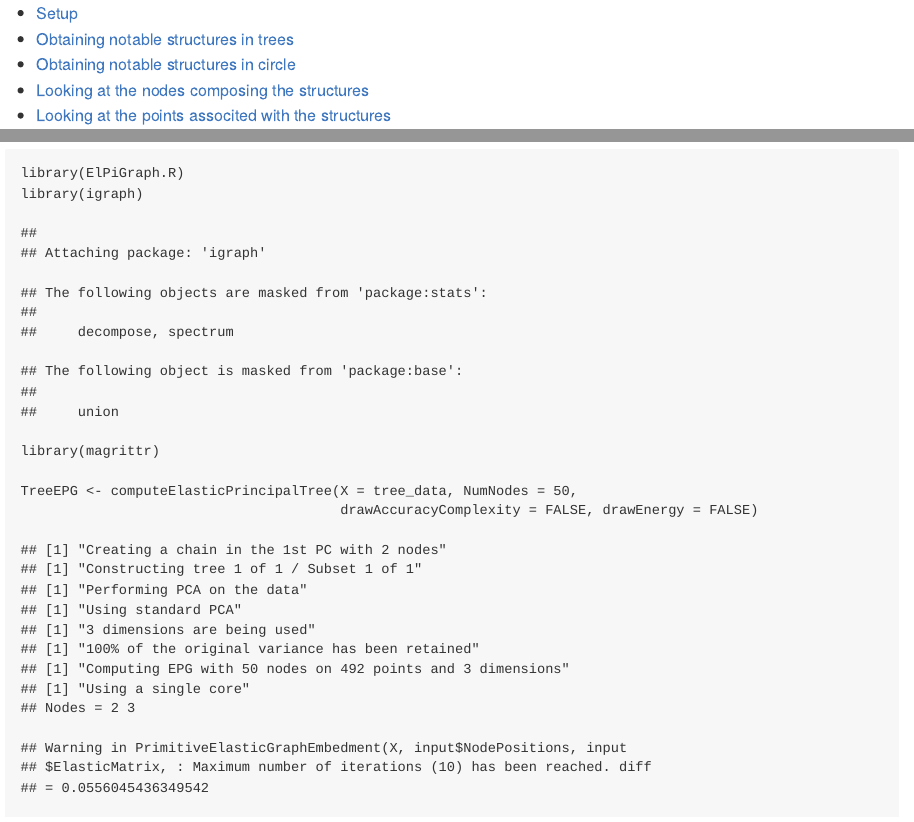
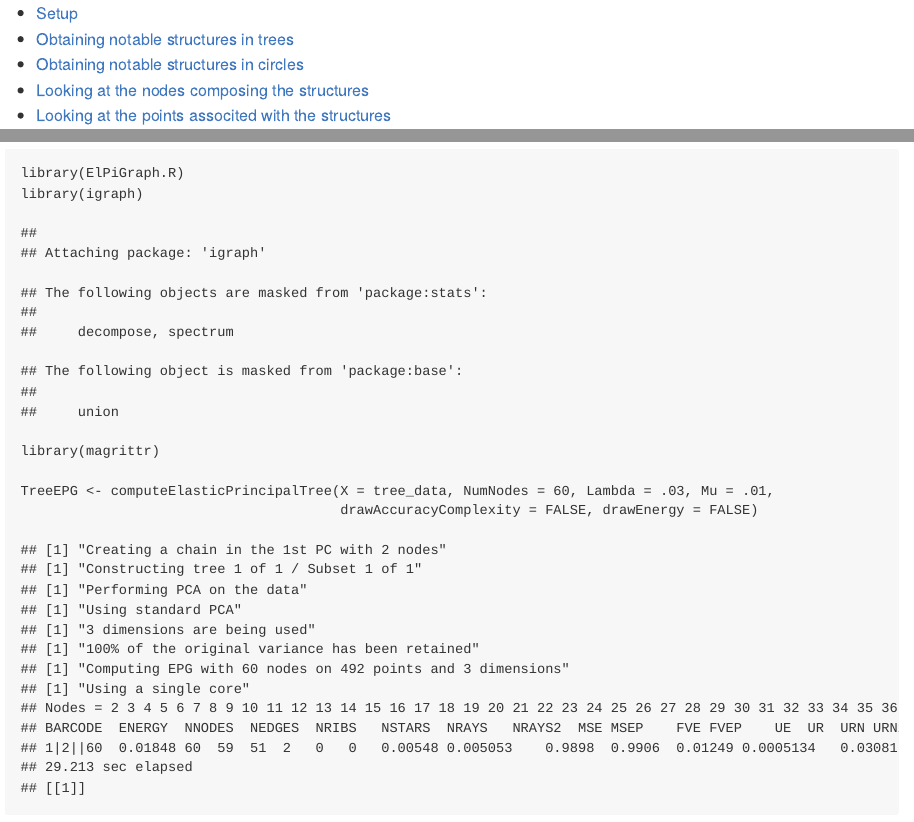
Before and after one commit to Albluca/ElPiGraph.R, an R Markdown document (guides/struct.Rmd): the page in a window 1100 px wide, from its top, and a second part further down, joined at a grey line. The pictures show the output file guides/struct.md that the author committed with the source, drawn offline in the style of GitHub.

Commit message:
updated struct

```diff
--- a/guides/struct.Rmd
+++ b/guides/struct.Rmd
@@ -28,7 +28,7 @@ library(ElPiGraph.R)
 library(igraph)
 library(magrittr)
 
-TreeEPG <- computeElasticPrincipalTree(X = tree_data, NumNodes = 50,
+TreeEPG <- computeElasticPrincipalTree(X = tree_data, NumNodes = 60, Lambda = .03, Mu = .01,
                                        drawAccuracyComplexity = FALSE, drawEnergy = FALSE)
 
 CircleEPG <- computeElasticPrincipalCircle(X = circle_data, NumNodes = 40,
```
Also changed, not shown: guides/struct.md, guides/struct.Rmd (2 more changed lines), 17 other files.
